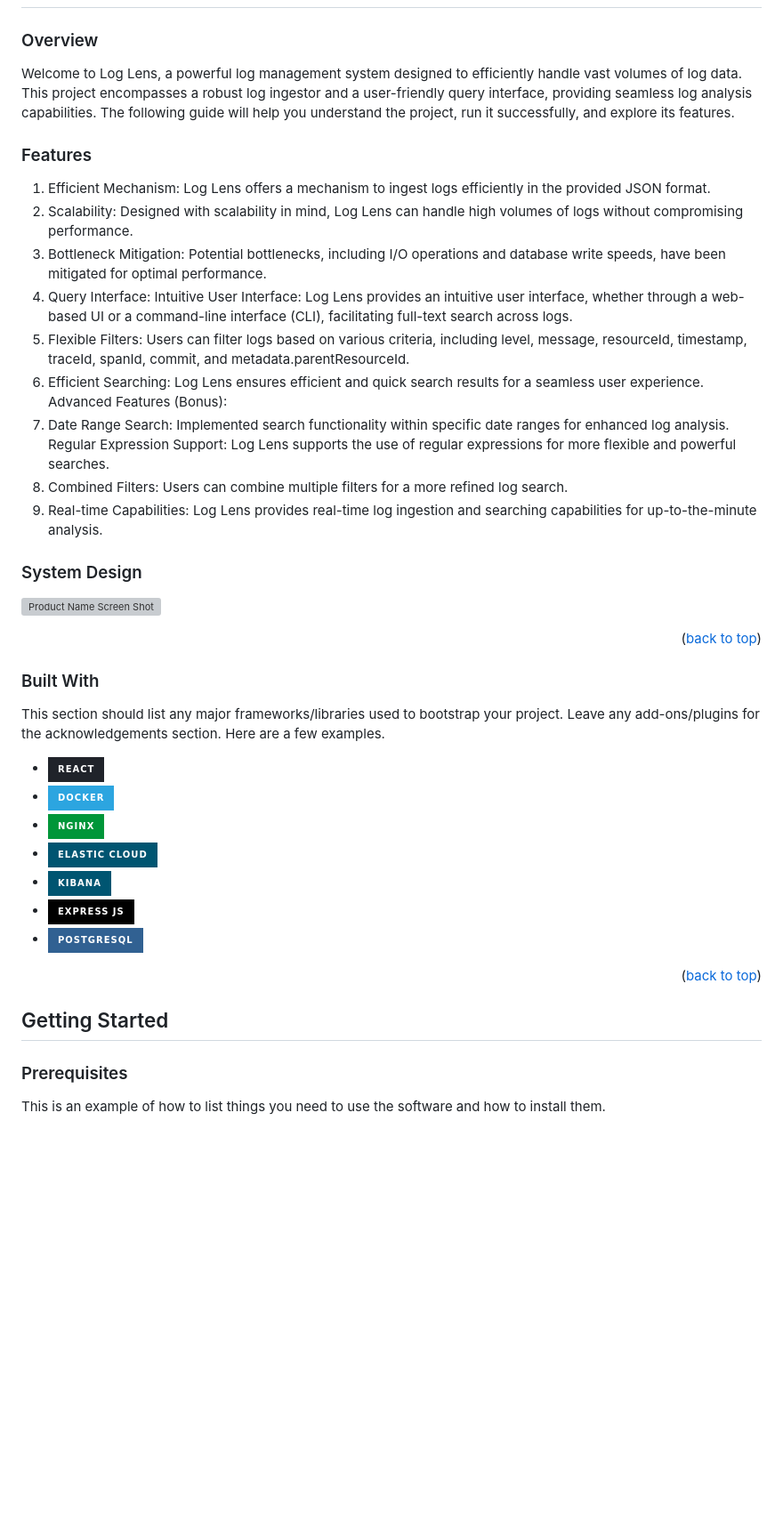
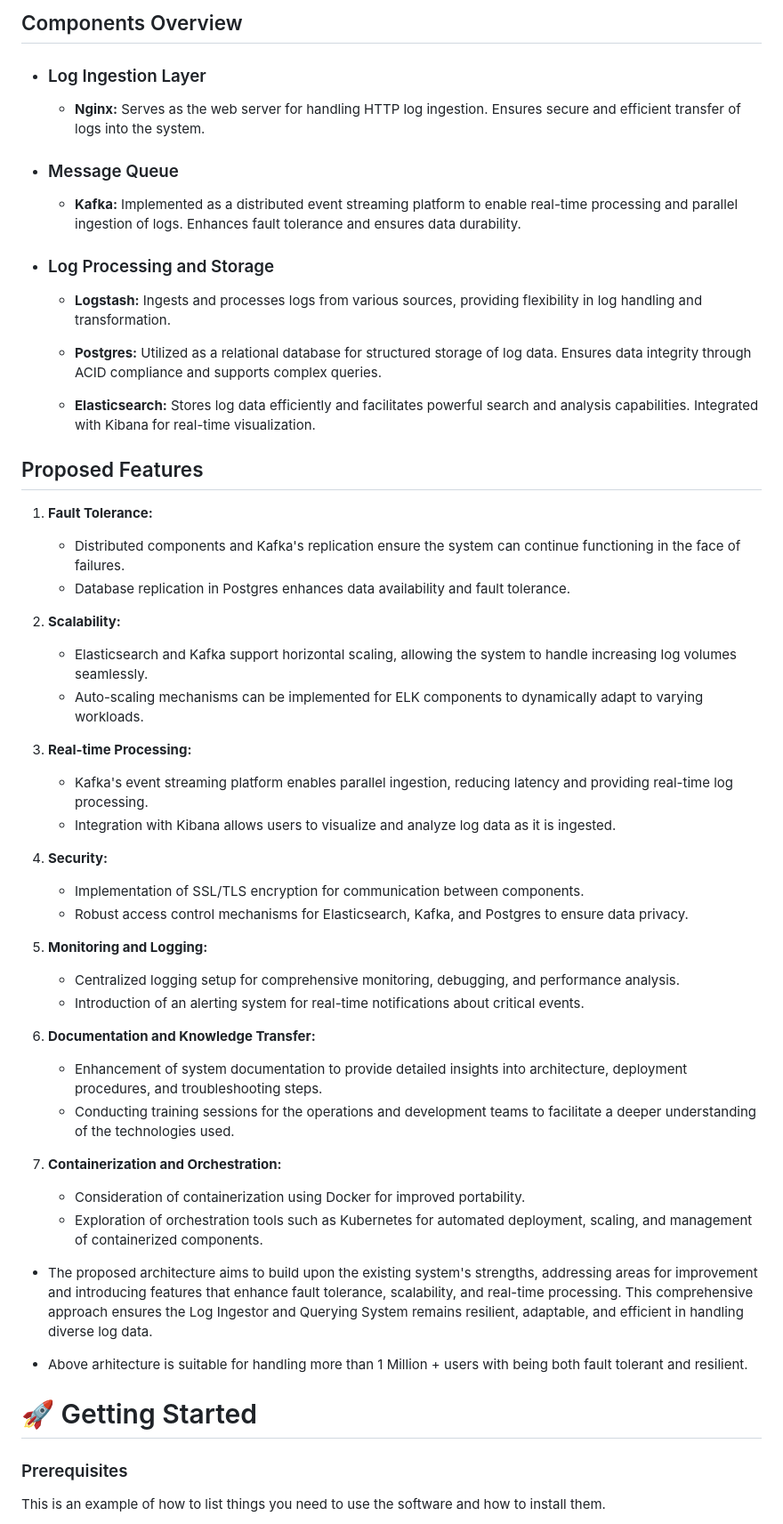
Before and after one commit to deveshXm/LogLens, a Markdown page: README.md, the part around the change printed below. Shown: that part at 89% size. GitHub-like rendering; badges without logos; blank space fills up the shorter version; grey boxes are pictures that could not be loaded.

Commit message:
refactor: README

```diff
--- a/README.md
+++ b/README.md
@@ -73,49 +44,57 @@ Log Lens: Unleashing the Power of Efficient Log Management and Seamless Querying
 
+## Components Overview
 
+* ### Log Ingestion Layer
 
+  - **Nginx:** Serves as the web server for handling HTTP log ingestion. Ensures secure and efficient transfer of logs into the system.
 
-### Overview
+* ### Message Queue
 
-Welcome to Log Lens, a powerful log management system designed to efficiently handle vast volumes of log data. This project encompasses a robust log ingestor and a user-friendly query interface, providing seamless log analysis capabilities. The following guide will help you understand the project, run it successfully, and explore its features.
+  - **Kafka:** Implemented as a distributed event streaming platform to enable real-time processing and parallel ingestion of logs. Enhances fault tolerance and ensures data durability.
 
-### Features
-1. Efficient Mechanism: Log Lens offers a mechanism to ingest logs efficiently in the provided JSON format.
-2. Scalability: Designed with scalability in mind, Log Lens can handle high volumes of logs without compromising performance.
-3. Bottleneck Mitigation: Potential bottlenecks, including I/O operations and database write speeds, have been mitigated for optimal performance.
-4. Query Interface: Intuitive User Interface: Log Lens provides an intuitive user interface, whether through a web-based UI or a command-line interface (CLI), facilitating full-text search across logs.
-5. Flexible Filters: Users can filter logs based on various criteria, including level, message, resourceId, timestamp, traceId, spanId, commit, and metadata.parentResourceId.
-6. Efficient Searching: Log Lens ensures efficient and quick search results for a seamless user experience.
-Advanced Features (Bonus):
-7. Date Range Search: Implemented search functionality within specific date ranges for enhanced log analysis.
-Regular Expression Support: Log Lens supports the use of regular expressions for more flexible and powerful searches.
-8. Combined Filters: Users can combine multiple filters for a more refined log search.
-9. Real-time Capabilities: Log Lens provides real-time log ingestion and searching capabilities for up-to-the-minute analysis.
+* ### Log Processing and Storage
 
-### System Design
+  - **Logstash:** Ingests and processes logs from various sources, providing flexibility in log handling and transformation.
 
-![Product Name Screen Shot][system-design]
+  - **Postgres:** Utilized as a relational database for structured storage of log data. Ensures data integrity through ACID compliance and supports complex queries.
 
-<p align="right">(<a href="#readme-top">back to top</a>)</p>
+  - **Elasticsearch:** Stores log data efficiently and facilitates powerful search and analysis capabilities. Integrated with Kibana for real-time visualization.
 
+## Proposed Features
 
+1. **Fault Tolerance:**
+   - Distributed components and Kafka's replication ensure the system can continue functioning in the face of failures.
+   - Database replication in Postgres enhances data availability and fault tolerance.
 
-### Built With
+2. **Scalability:**
+   - Elasticsearch and Kafka support horizontal scaling, allowing the system to handle increasing log volumes seamlessly.
+   - Auto-scaling mechanisms can be implemented for ELK components to dynamically adapt to varying workloads.
 
-This section should list any major frameworks/libraries used to bootstrap your project. Leave any add-ons/plugins for the acknowledgements section. Here are a few examples.
+3. **Real-time Processing:**
+   - Kafka's event streaming platform enables parallel ingestion, reducing latency and providing real-time log processing.
+   - Integration with Kibana allows users to visualize and analyze log data as it is ingested.
 
-* ![React][React.js]
-* <img src="https://img.shields.io/badge/Docker-2CA5E0?style=for-the-badge&logo=docker&logoColor=white"/>
-* <img src="https://img.shields.io/badge/Nginx-009639?style=for-the-badge&logo=nginx&logoColor=white"/>
-* <img src="https://img.shields.io/badge/elastic%20cloud-005571?style=for-the-badge&logo=elasticcloud&logoColor=white" />
-* <img src="https://img.shields.io/badge/Kibana-005571?style=for-the-badge&logo=Kibana&logoColor=white" />
-* <img src="https://img.shields.io/badge/Express%20js-000000?style=for-the-badge&logo=express&logoColor=white"/>
-* <img src="https://img.shields.io/badge/PostgreSQL-316192?style=for-the-badge&logo=postgresql&logoColor=white" />
-<p align="right">(<a href="#readme-top">back to top</a>)</p>
+4. **Security:**
+   - Implementation of SSL/TLS encryption for communication between components.
+   - Robust access control mechanisms for Elasticsearch, Kafka, and Postgres to ensure data privacy.
 
+5. **Monitoring and Logging:**
+   - Centralized logging setup for comprehensive monitoring, debugging, and performance analysis.
+   - Introduction of an alerting system for real-time notifications about critical events.
 
+6. **Documentation and Knowledge Transfer:**
+   - Enhancement of system documentation to provide detailed insights into architecture, deployment procedures, and troubleshooting steps.
+   - Conducting training sessions for the operations and development teams to facilitate a deeper understanding of the technologies used.
 
-<!-- GETTING STARTED -->
-## Getting Started
+7. **Containerization and Orchestration:**
+   - Consideration of containerization using Docker for improved portability.
+   - Exploration of orchestration tools such as Kubernetes for automated deployment, scaling, and management of containerized components.
+
+- The proposed architecture aims to build upon the existing system's strengths, addressing areas for improvement and introducing features that enhance fault tolerance, scalability, and real-time processing. This comprehensive approach ensures the Log Ingestor and Querying System remains resilient, adaptable, and efficient in handling diverse log data.
+
+- Above arhitecture is suitable for handling more than 1 Million + users with being both fault tolerant and resilient.
+
+# 🚀 Getting Started
 
 ### Prerequisites
 
```
Also changed, not shown: other parts of README.md (+150 -142 lines).
